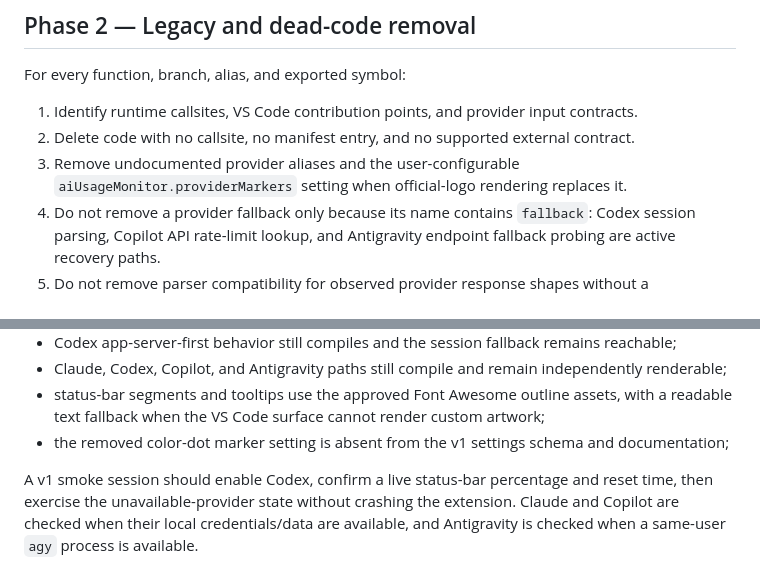
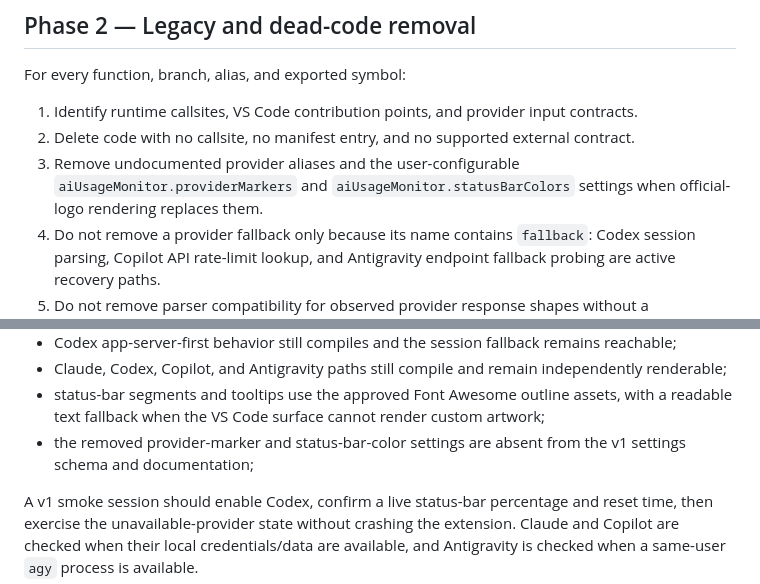
Before and after one commit to gustavohrg/ai-usage-statusbar, a Markdown page: docs/v1-plan.md, 2 parts joined by grey strips. Drawn GitHub-style.

Commit message:
docs: remove configurable icon color settings

```diff
--- a/docs/v1-plan.md
+++ b/docs/v1-plan.md
@@ -78,8 +78,8 @@ For every function, branch, alias, and exported symbol:
 2. Delete code with no callsite, no manifest entry, and no supported external
    contract.
 3. Remove undocumented provider aliases and the user-configurable
-  `aiUsageMonitor.providerMarkers` setting when official-logo rendering replaces
-  it.
+  `aiUsageMonitor.providerMarkers` and `aiUsageMonitor.statusBarColors` settings
+  when official-logo rendering replaces them.
 4. Do not remove a provider fallback only because its name contains `fallback`:
   Codex session parsing, Copilot API rate-limit lookup, and Antigravity endpoint
   fallback probing are active recovery paths.
@@ -164,8 +164,8 @@ The release check must also confirm:
 - status-bar segments and tooltips use the approved Font Awesome outline assets,
   with a readable text fallback when the VS Code surface cannot render custom
   artwork;
-- the removed color-dot marker setting is absent from the v1 settings schema and
-  documentation;
+- the removed provider-marker and status-bar-color settings are absent from the
+  v1 settings schema and documentation;
 
 A v1 smoke session should enable Codex, confirm a live status-bar percentage and
 reset time, then exercise the unavailable-provider state without crashing the
```
